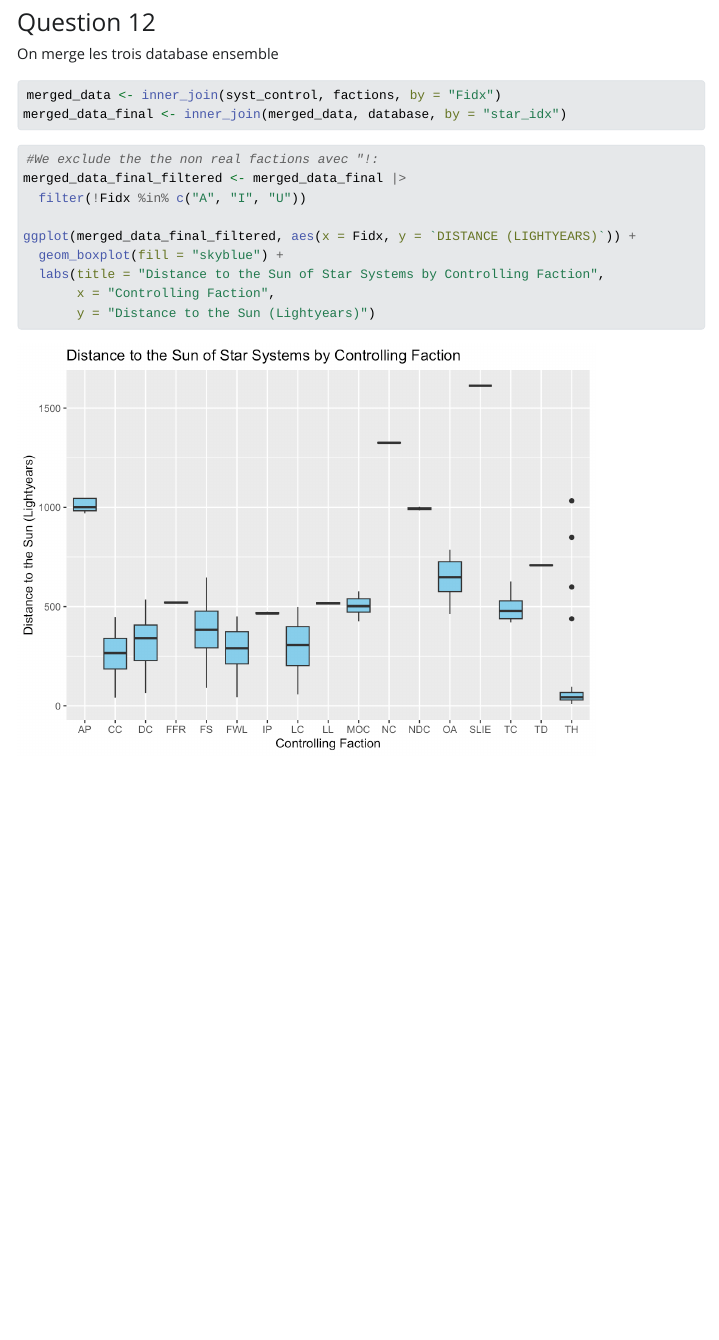
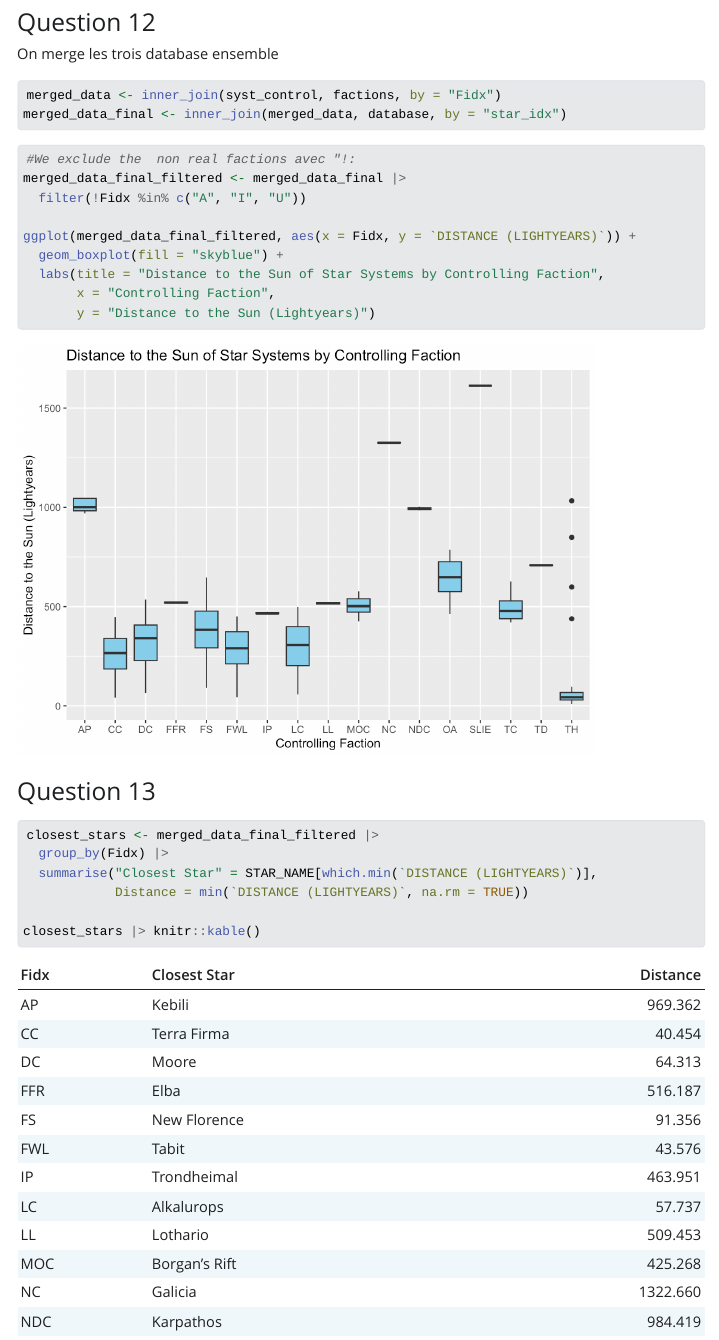
Before and after one commit to manoneld/battletech, a Quarto document (battletech.qmd): the page in a window 1100 px wide, from 7950 px down. The pictures show the output file battletech.html that the author committed with the source, opened offline; Quarto's library style sheets are replaced by a plain one without menus; long lines of code are wrapped.

Commit message:
Question 13

````diff
--- a/battletech.qmd
+++ b/battletech.qmd
@@ -194,7 +194,7 @@ merged_data_final <- inner_join(merged_data, database, by = "star_idx")
 ```
 
 ```{r}
-#We exclude the the non real factions avec "!:
+#We exclude the  non real factions avec "!:
 merged_data_final_filtered <- merged_data_final |>
   filter(!Fidx %in% c("A", "I", "U"))
 
@@ -204,3 +204,14 @@ ggplot(merged_data_final_filtered, aes(x = Fidx, y = `DISTANCE (LIGHTYEARS)`)) +
        x = "Controlling Faction",
        y = "Distance to the Sun (Lightyears)")
 ```
+
+### Question 13
+
+```{r}
+closest_stars <- merged_data_final_filtered |>
+  group_by(Fidx) |>
+  summarise("Closest Star" = STAR_NAME[which.min(`DISTANCE (LIGHTYEARS)`)],
+            Distance = min(`DISTANCE (LIGHTYEARS)`, na.rm = TRUE))
+
+closest_stars |> knitr::kable()
+```
````
Also changed, not shown: battletech.html.
